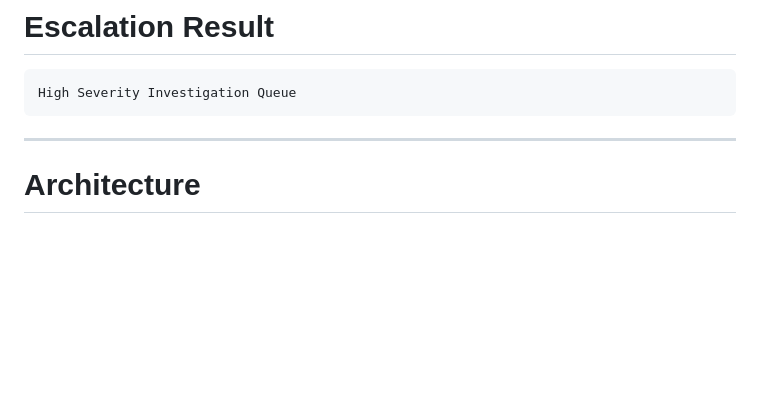
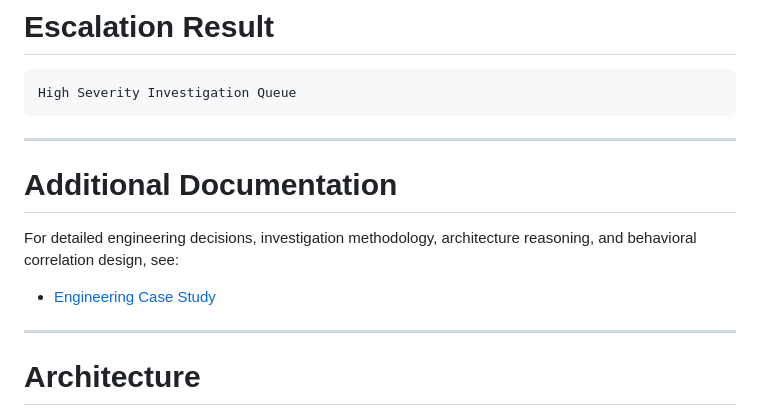
Before and after one commit to lokilokith/sentineltrace-platform, a Markdown page: README.md, the part around the change. GitHub-like rendering; blank space fills up the shorter version.

Commit message:
Add engineering case study documentation
Added CASE_STUDY.md with detailed engineering rationale

Documented investigation workflows and correlation logic

Added architecture reasoning and scoring methodology

Added engineering challenges and calibration discussions

Improved technical project documentation depth

````diff
--- a/README.md
+++ b/README.md
@@ -190,6 +190,14 @@ SentinelTrace identifies:
 ```text
 High Severity Investigation Queue
 ```
+
+---
+
+# Additional Documentation
+
+For detailed engineering decisions, investigation methodology, architecture reasoning, and behavioral correlation design, see:
+
+- [Engineering Case Study](CASE_STUDY.md)
 
 ---
 
````
